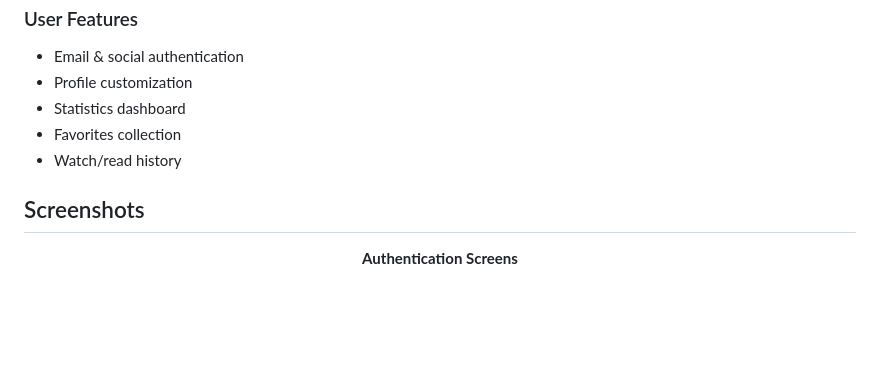
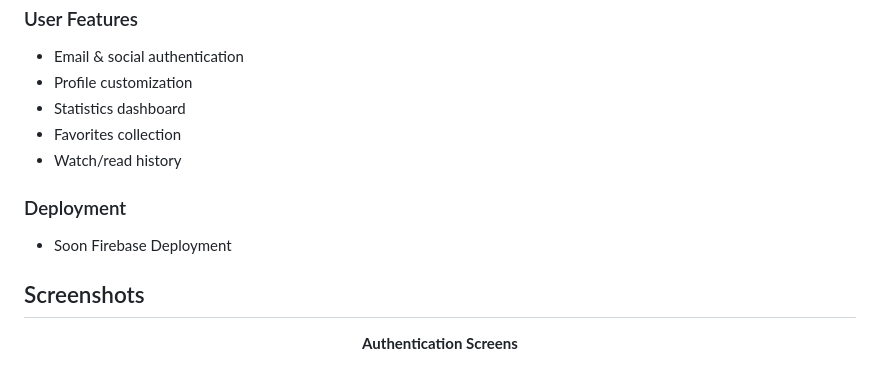
Before and after one commit to joewrdd/OtakuWrdd-Flutter, a Markdown page: README.md, the part around the change. GitHub-like rendering; blank space fills up the shorter version.

```diff
--- a/README.md
+++ b/README.md
@@ -144,6 +144,10 @@ lib/
 - Favorites collection
 - Watch/read history
 
+### Deployment
+
+- Soon Firebase Deployment
+
 ## Screenshots
 
 <div align="center">
```
